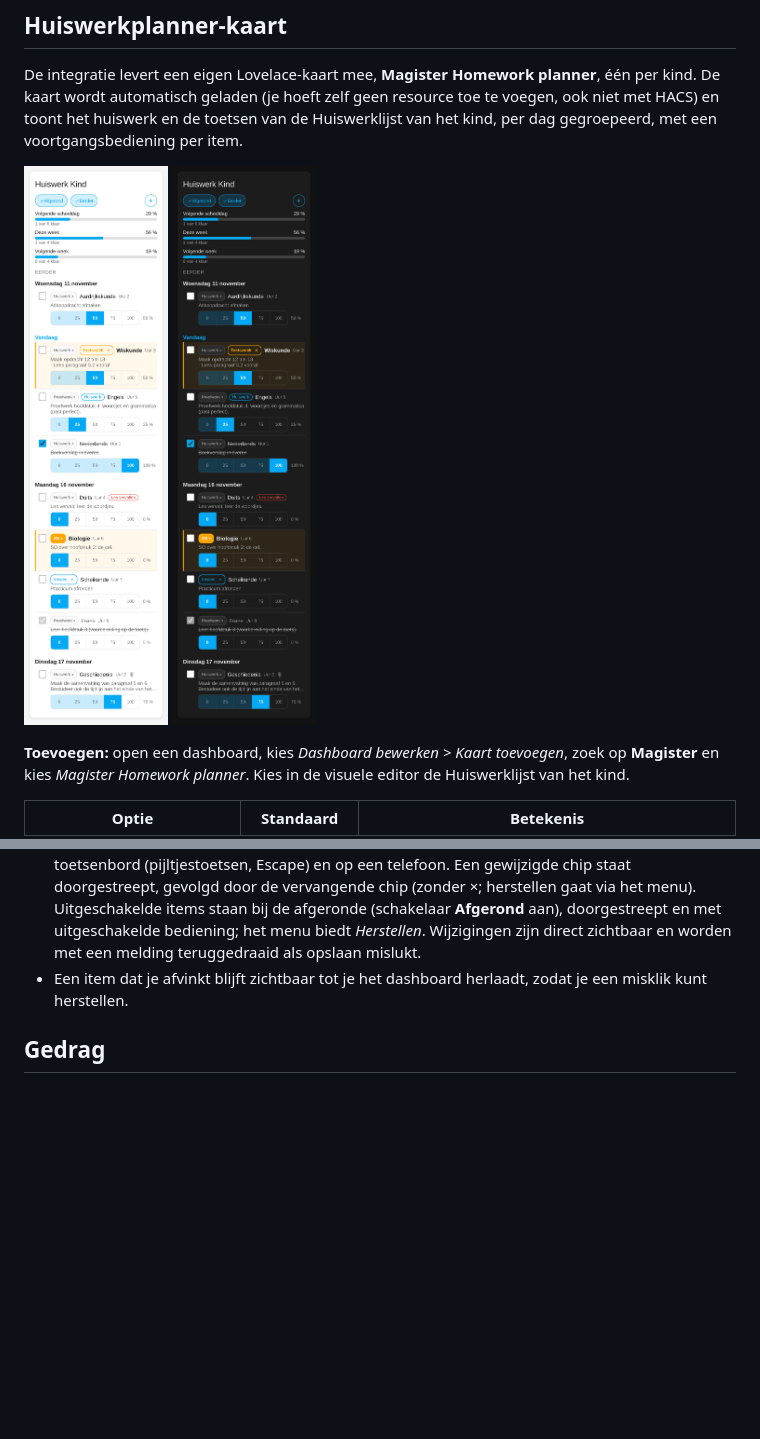
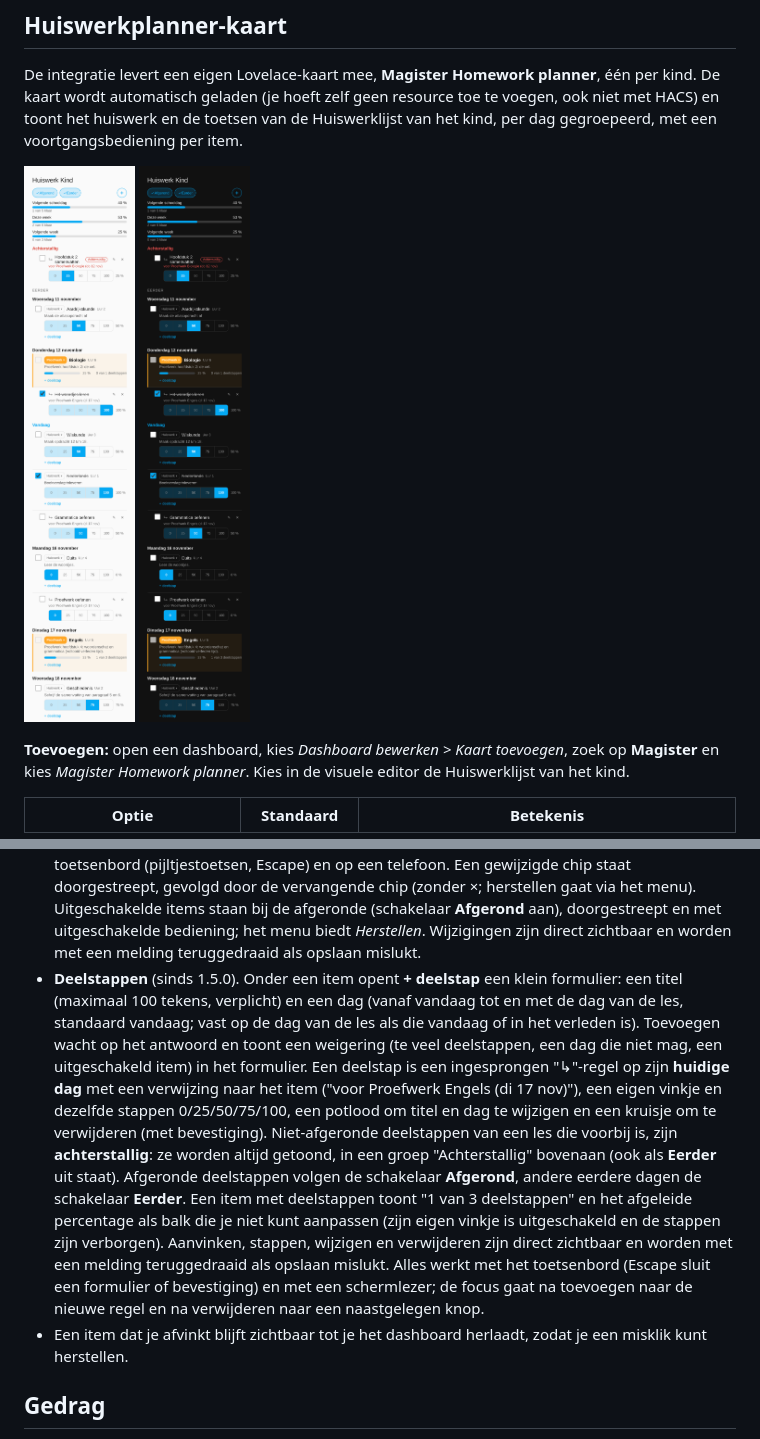
Before and after one commit to michielmj/ha_magister, a Markdown page: README.nl.md, 2 parts joined by grey strips. Drawn GitHub-style; pictures changed too: docs/assets/homework-card-nl-dark.png, docs/assets/homework-card-nl-light.png; blank space fills up the shorter version.

```diff
--- a/README.nl.md
+++ b/README.nl.md
@@ -366,6 +366,22 @@ show_progress_next_week: false
   de afgeronde (schakelaar **Afgerond** aan), doorgestreept en met uitgeschakelde bediening; het menu
   biedt *Herstellen*. Wijzigingen zijn direct zichtbaar en worden met een melding teruggedraaid als
   opslaan mislukt.
+- **Deelstappen** (sinds 1.5.0). Onder een item opent **+ deelstap** een klein formulier: een titel
+  (maximaal 100 tekens, verplicht) en een dag (vanaf vandaag tot en met de dag van de les, standaard
+  vandaag; vast op de dag van de les als die vandaag of in het verleden is). Toevoegen wacht op het
+  antwoord en toont een weigering (te veel deelstappen, een dag die niet mag, een uitgeschakeld item) in
+  het formulier. Een deelstap is een ingesprongen "↳"-regel op zijn **huidige dag** met een verwijzing
+  naar het item ("voor Proefwerk Engels (di 17 nov)"), een eigen vinkje en dezelfde stappen
+  0/25/50/75/100, een potlood om titel en dag te wijzigen en een kruisje om te verwijderen (met
+  bevestiging). Niet-afgeronde deelstappen van een les die voorbij is, zijn **achterstallig**: ze worden
+  altijd getoond, in een groep "Achterstallig" bovenaan (ook als **Eerder** uit staat). Afgeronde
+  deelstappen volgen de schakelaar **Afgerond**, andere eerdere dagen de schakelaar **Eerder**. Een
+  item met deelstappen toont "1 van 3 deelstappen" en het afgeleide percentage als balk die je niet kunt
+  aanpassen (zijn eigen vinkje is uitgeschakeld en de stappen zijn verborgen). Aanvinken, stappen,
+  wijzigen en verwijderen zijn direct zichtbaar en worden met een melding teruggedraaid als opslaan
+  mislukt. Alles werkt met het toetsenbord (Escape sluit een formulier of bevestiging) en met een
+  schermlezer; de focus gaat na toevoegen naar de nieuwe regel en na verwijderen naar een naastgelegen
+  knop.
 - Een item dat je afvinkt blijft zichtbaar tot je het dashboard herlaadt, zodat je een misklik
   kunt herstellen.
 
```
Also changed, not shown: README.md (+14 -0 lines), docs/assets/homework-card-en-dark.png, docs/assets/homework-card-en-light.png, 2 other files.
